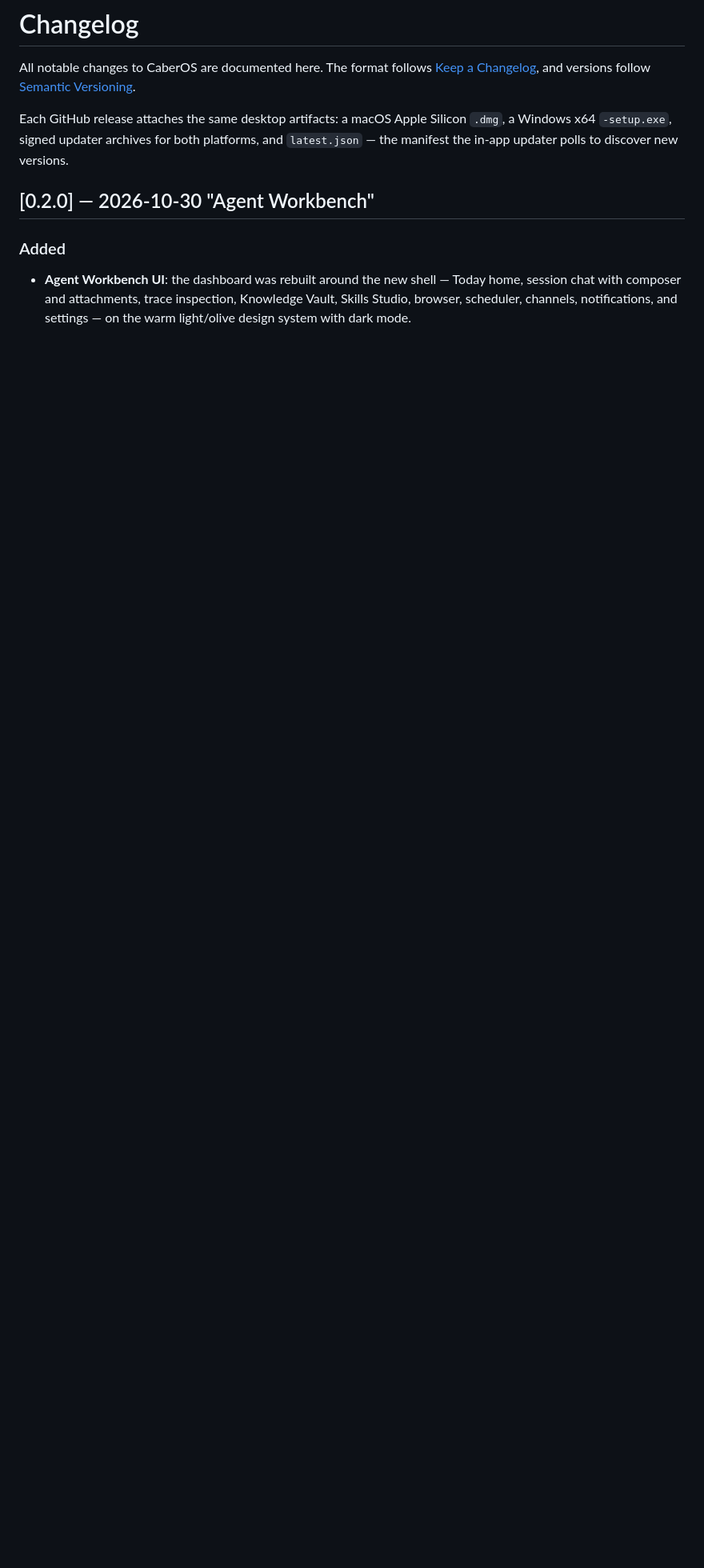
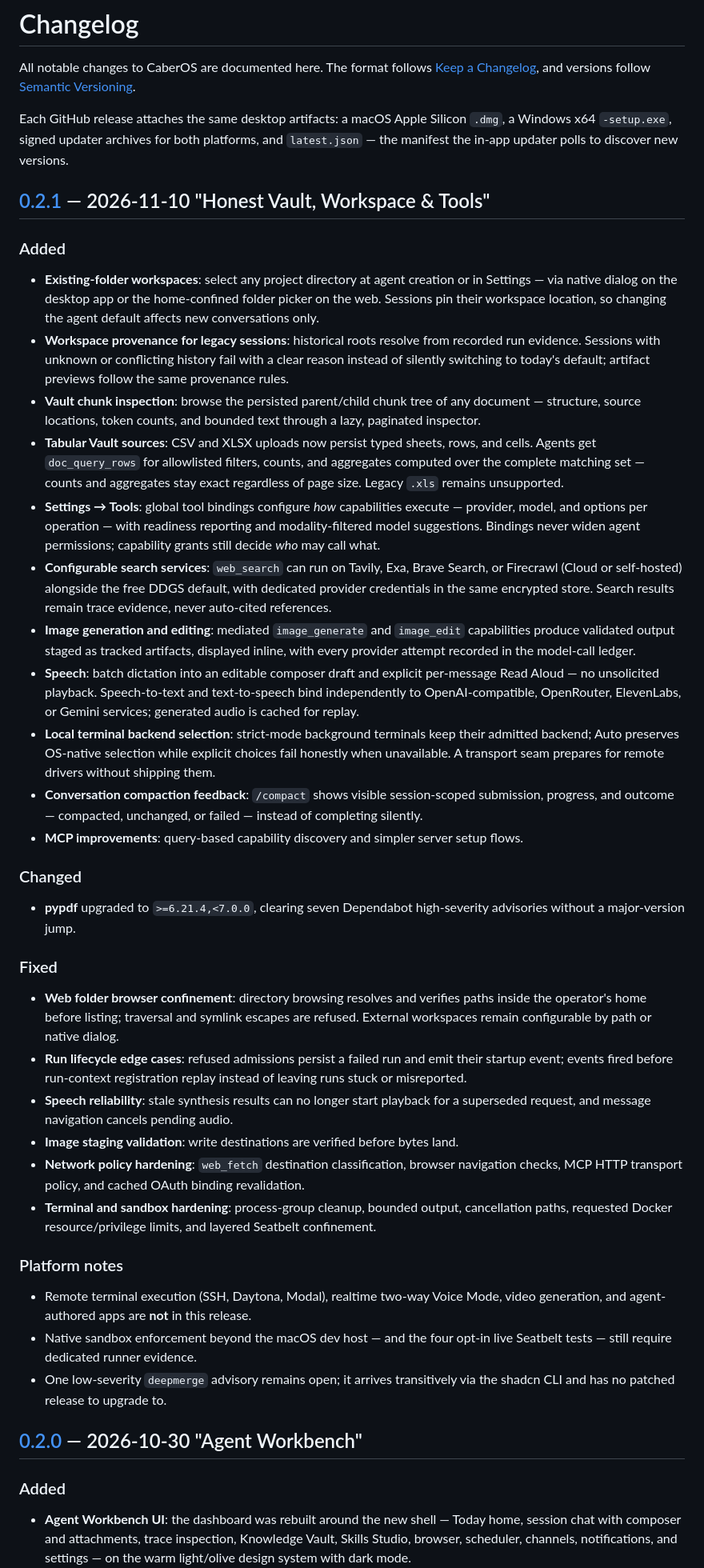
Before and after one commit to cabernect/caberos, a Markdown page: CHANGELOG.md, the part around one of its changes. Shown at 80% size. GitHub-like rendering; blank space fills up the shorter version.

Commit message:
docs: add v0.2.1 changelog entry
Curated release notes for Honest Vault, Workspace & Tools. release-body.py extracts this section as the GitHub release body; it must land before tagging.

```diff
--- a/CHANGELOG.md
+++ b/CHANGELOG.md
@@ -8,6 +8,88 @@ Each GitHub release attaches the same desktop artifacts: a macOS Apple Silicon
 `.dmg`, a Windows x64 `-setup.exe`, signed updater archives for both platforms,
 and `latest.json` — the manifest the in-app updater polls to discover new
 versions.
+
+## [0.2.1] — 2026-11-10 "Honest Vault, Workspace & Tools"
+
+### Added
+
+- **Existing-folder workspaces**: select any project directory at agent
+  creation or in Settings — via native dialog on the desktop app or the
+  home-confined folder picker on the web. Sessions pin their workspace
+  location, so changing the agent default affects new conversations only.
+- **Workspace provenance for legacy sessions**: historical roots resolve
+  from recorded run evidence. Sessions with unknown or conflicting history
+  fail with a clear reason instead of silently switching to today's
+  default; artifact previews follow the same provenance rules.
+- **Vault chunk inspection**: browse the persisted parent/child chunk tree
+  of any document — structure, source locations, token counts, and bounded
+  text through a lazy, paginated inspector.
+- **Tabular Vault sources**: CSV and XLSX uploads now persist typed sheets,
+  rows, and cells. Agents get `doc_query_rows` for allowlisted filters,
+  counts, and aggregates computed over the complete matching set — counts
+  and aggregates stay exact regardless of page size. Legacy `.xls` remains
+  unsupported.
+- **Settings → Tools**: global tool bindings configure *how* capabilities
+  execute — provider, model, and options per operation — with readiness
+  reporting and modality-filtered model suggestions. Bindings never widen
+  agent permissions; capability grants still decide *who* may call what.
+- **Configurable search services**: `web_search` can run on Tavily, Exa,
+  Brave Search, or Firecrawl (Cloud or self-hosted) alongside the free
+  DDGS default, with dedicated provider credentials in the same encrypted
+  store. Search results remain trace evidence, never auto-cited references.
+- **Image generation and editing**: mediated `image_generate` and
+  `image_edit` capabilities produce validated output staged as tracked
+  artifacts, displayed inline, with every provider attempt recorded in the
+  model-call ledger.
+- **Speech**: batch dictation into an editable composer draft and explicit
+  per-message Read Aloud — no unsolicited playback. Speech-to-text and
+  text-to-speech bind independently to OpenAI-compatible, OpenRouter,
+  ElevenLabs, or Gemini services; generated audio is cached for replay.
+- **Local terminal backend selection**: strict-mode background terminals
+  keep their admitted backend; Auto preserves OS-native selection while
+  explicit choices fail honestly when unavailable. A transport seam
+  prepares for remote drivers without shipping them.
+- **Conversation compaction feedback**: `/compact` shows visible
+  session-scoped submission, progress, and outcome — compacted, unchanged,
+  or failed — instead of completing silently.
+- **MCP improvements**: query-based capability discovery and simpler
+  server setup flows.
+
+### Changed
+
+- **pypdf** upgraded to `>=6.21.4,<7.0.0`, clearing seven Dependabot
+  high-severity advisories without a major-version jump.
+
+### Fixed
+
+- **Web folder browser confinement**: directory browsing resolves and
+  verifies paths inside the operator's home before listing; traversal and
+  symlink escapes are refused. External workspaces remain configurable by
+  path or native dialog.
+- **Run lifecycle edge cases**: refused admissions persist a failed run and
+  emit their startup event; events fired before run-context registration
+  replay instead of leaving runs stuck or misreported.
+- **Speech reliability**: stale synthesis results can no longer start
+  playback for a superseded request, and message navigation cancels
+  pending audio.
+- **Image staging validation**: write destinations are verified before
+  bytes land.
+- **Network policy hardening**: `web_fetch` destination classification,
+  browser navigation checks, MCP HTTP transport policy, and cached OAuth
+  binding revalidation.
+- **Terminal and sandbox hardening**: process-group cleanup, bounded
+  output, cancellation paths, requested Docker resource/privilege limits,
+  and layered Seatbelt confinement.
+
+### Platform notes
+
+- Remote terminal execution (SSH, Daytona, Modal), realtime two-way Voice
+  Mode, video generation, and agent-authored apps are **not** in this
+  release.
+- Native sandbox enforcement beyond the macOS dev host — and the four
+  opt-in live Seatbelt tests — still require dedicated runner evidence.
+- One low-severity `deepmerge` advisory remains open; it arrives
+  transitively via the shadcn CLI and has no patched release to upgrade to.
 
 ## [0.2.0] — 2026-10-30 "Agent Workbench"
 
```
Also changed, not shown: other parts of CHANGELOG.md (+3 -1 lines).
